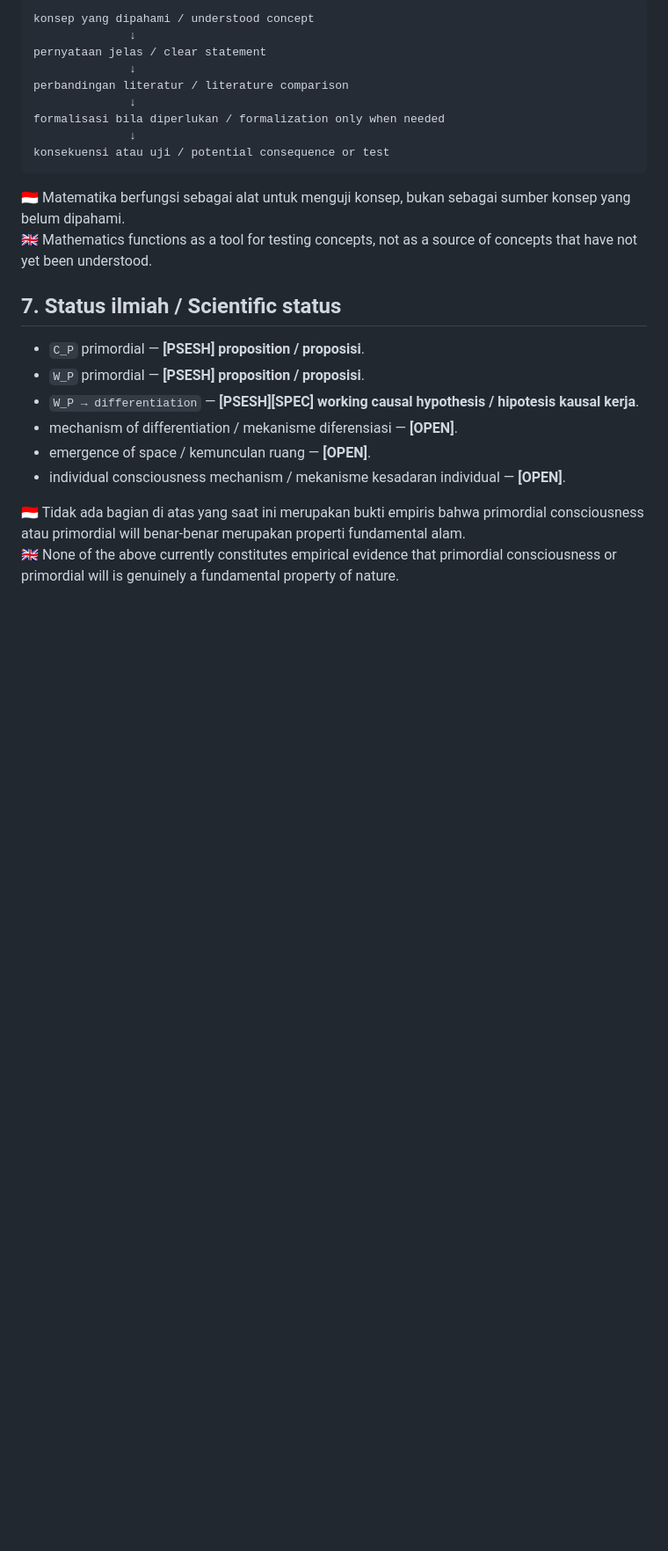
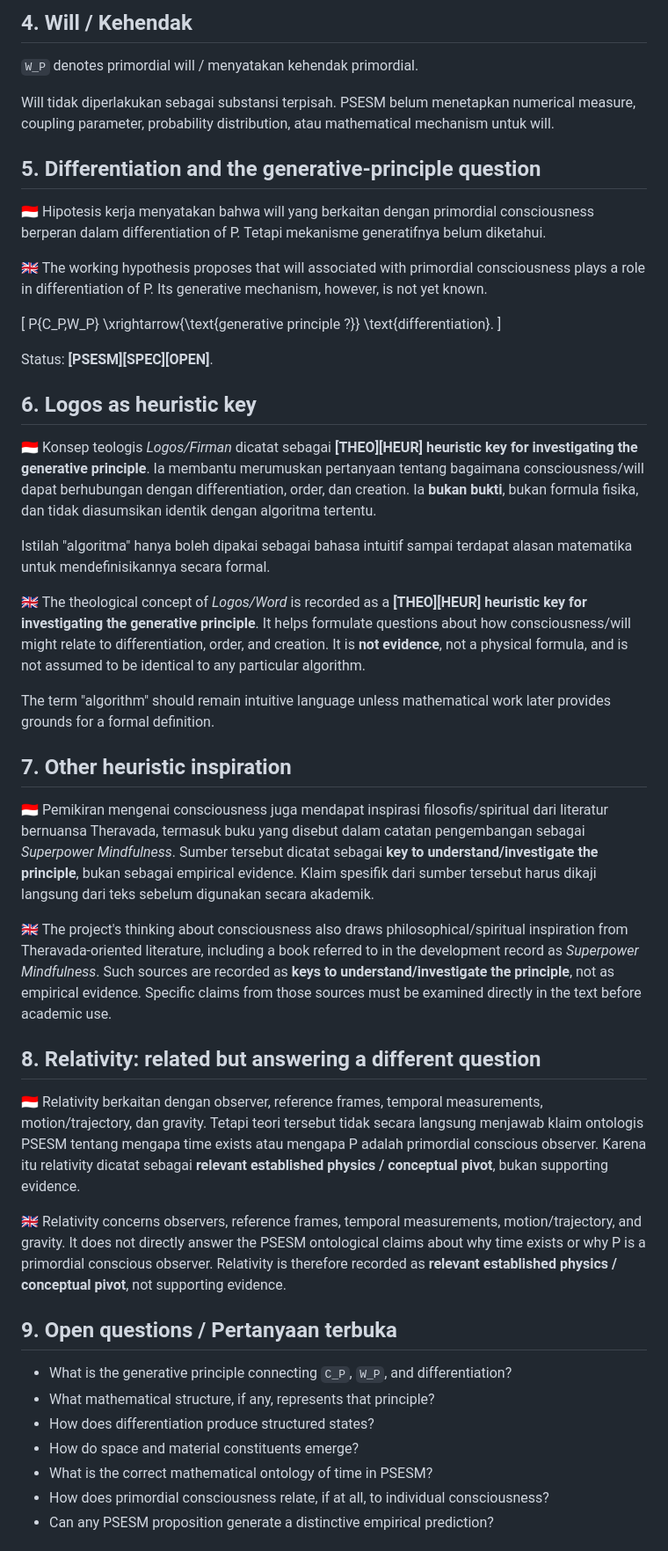
Before and after one commit to WirLuck/Conceptual_Model_of_Genesis, a Markdown page: docs/04-primordial-consciousness.md, the part around one of its changes. Shown at 88% size. Rendered like a GitHub page; blank space fills up the shorter version.

Commit message:
Clarify consciousness will observer and heuristic principle in PSESM

````diff
--- a/docs/04-primordial-consciousness.md
+++ b/docs/04-primordial-consciousness.md
@@ -55,27 +44,53 @@ Pertanyaan-pertanyaan tersebut / These questions remain **[OPEN]**.
 
-```text
-konsep yang dipahami / understood concept
-              ↓
-pernyataan jelas / clear statement
-              ↓
-perbandingan literatur / literature comparison
-              ↓
-formalisasi bila diperlukan / formalization only when needed
-              ↓
-konsekuensi atau uji / potential consequence or test
-```
+## 4. Will / Kehendak
 
-🇮🇩 Matematika berfungsi sebagai alat untuk menguji konsep, bukan sebagai sumber konsep yang belum dipahami.
-🇬🇧 Mathematics functions as a tool for testing concepts, not as a source of concepts that have not yet been understood.
+`W_P` denotes primordial will / menyatakan kehendak primordial.
 
-## 7. Status ilmiah / Scientific status
+Will tidak diperlakukan sebagai substansi terpisah. PSESM belum menetapkan numerical measure, coupling parameter, probability distribution, atau mathematical mechanism untuk will.
 
-- `C_P` primordial — **[PSESH] proposition / proposisi**.
-- `W_P` primordial — **[PSESH] proposition / proposisi**.
-- `W_P → differentiation` — **[PSESH][SPEC] working causal hypothesis / hipotesis kausal kerja**.
-- mechanism of differentiation / mekanisme diferensiasi — **[OPEN]**.
-- emergence of space / kemunculan ruang — **[OPEN]**.
-- individual consciousness mechanism / mekanisme kesadaran individual — **[OPEN]**.
+## 5. Differentiation and the generative-principle question
 
-🇮🇩 Tidak ada bagian di atas yang saat ini merupakan bukti empiris bahwa primordial consciousness atau primordial will benar-benar merupakan properti fundamental alam.
-🇬🇧 None of the above currently constitutes empirical evidence that primordial consciousness or primordial will is genuinely a fundamental property of nature.
+🇮🇩 Hipotesis kerja menyatakan bahwa will yang berkaitan dengan primordial consciousness berperan dalam differentiation of P. Tetapi mekanisme generatifnya belum diketahui.
+
+🇬🇧 The working hypothesis proposes that will associated with primordial consciousness plays a role in differentiation of P. Its generative mechanism, however, is not yet known.
+
+\[
+P\{C_P,W_P\}
+\xrightarrow{\text{generative principle ?}}
+\text{differentiation}.
+\]
+
+Status: **[PSESM][SPEC][OPEN]**.
+
+## 6. Logos as heuristic key
+
+🇮🇩 Konsep teologis *Logos/Firman* dicatat sebagai **[THEO][HEUR] heuristic key for investigating the generative principle**. Ia membantu merumuskan pertanyaan tentang bagaimana consciousness/will dapat berhubungan dengan differentiation, order, dan creation. Ia **bukan bukti**, bukan formula fisika, dan tidak diasumsikan identik dengan algoritma tertentu.
+
+Istilah "algoritma" hanya boleh dipakai sebagai bahasa intuitif sampai terdapat alasan matematika untuk mendefinisikannya secara formal.
+
+🇬🇧 The theological concept of *Logos/Word* is recorded as a **[THEO][HEUR] heuristic key for investigating the generative principle**. It helps formulate questions about how consciousness/will might relate to differentiation, order, and creation. It is **not evidence**, not a physical formula, and is not assumed to be identical to any particular algorithm.
+
+The term "algorithm" should remain intuitive language unless mathematical work later provides grounds for a formal definition.
+
+## 7. Other heuristic inspiration
+
+🇮🇩 Pemikiran mengenai consciousness juga mendapat inspirasi filosofis/spiritual dari literatur bernuansa Theravada, termasuk buku yang disebut dalam catatan pengembangan sebagai *Superpower Mindfulness*. Sumber tersebut dicatat sebagai **key to understand/investigate the principle**, bukan sebagai empirical evidence. Klaim spesifik dari sumber tersebut harus dikaji langsung dari teks sebelum digunakan secara akademik.
+
+🇬🇧 The project's thinking about consciousness also draws philosophical/spiritual inspiration from Theravada-oriented literature, including a book referred to in the development record as *Superpower Mindfulness*. Such sources are recorded as **keys to understand/investigate the principle**, not as empirical evidence. Specific claims from those sources must be examined directly in the text before academic use.
+
+## 8. Relativity: related but answering a different question
+
+🇮🇩 Relativity berkaitan dengan observer, reference frames, temporal measurements, motion/trajectory, dan gravity. Tetapi teori tersebut tidak secara langsung menjawab klaim ontologis PSESM tentang mengapa time exists atau mengapa P adalah primordial conscious observer. Karena itu relativity dicatat sebagai **relevant established physics / conceptual pivot**, bukan supporting evidence.
+
+🇬🇧 Relativity concerns observers, reference frames, temporal measurements, motion/trajectory, and gravity. It does not directly answer the PSESM ontological claims about why time exists or why P is a primordial conscious observer. Relativity is therefore recorded as **relevant established physics / conceptual pivot**, not supporting evidence.
+
+## 9. Open questions / Pertanyaan terbuka
+
+- What is the generative principle connecting `C_P`, `W_P`, and differentiation?
+- What mathematical structure, if any, represents that principle?
+- How does differentiation produce structured states?
+- How do space and material constituents emerge?
+- What is the correct mathematical ontology of time in PSESM?
+- How does primordial consciousness relate, if at all, to individual consciousness?
+- Can any PSESM proposition generate a distinctive empirical prediction?
+
````
Also changed, not shown: other parts of docs/04-primordial-consciousness.md (+26 -32 lines).
